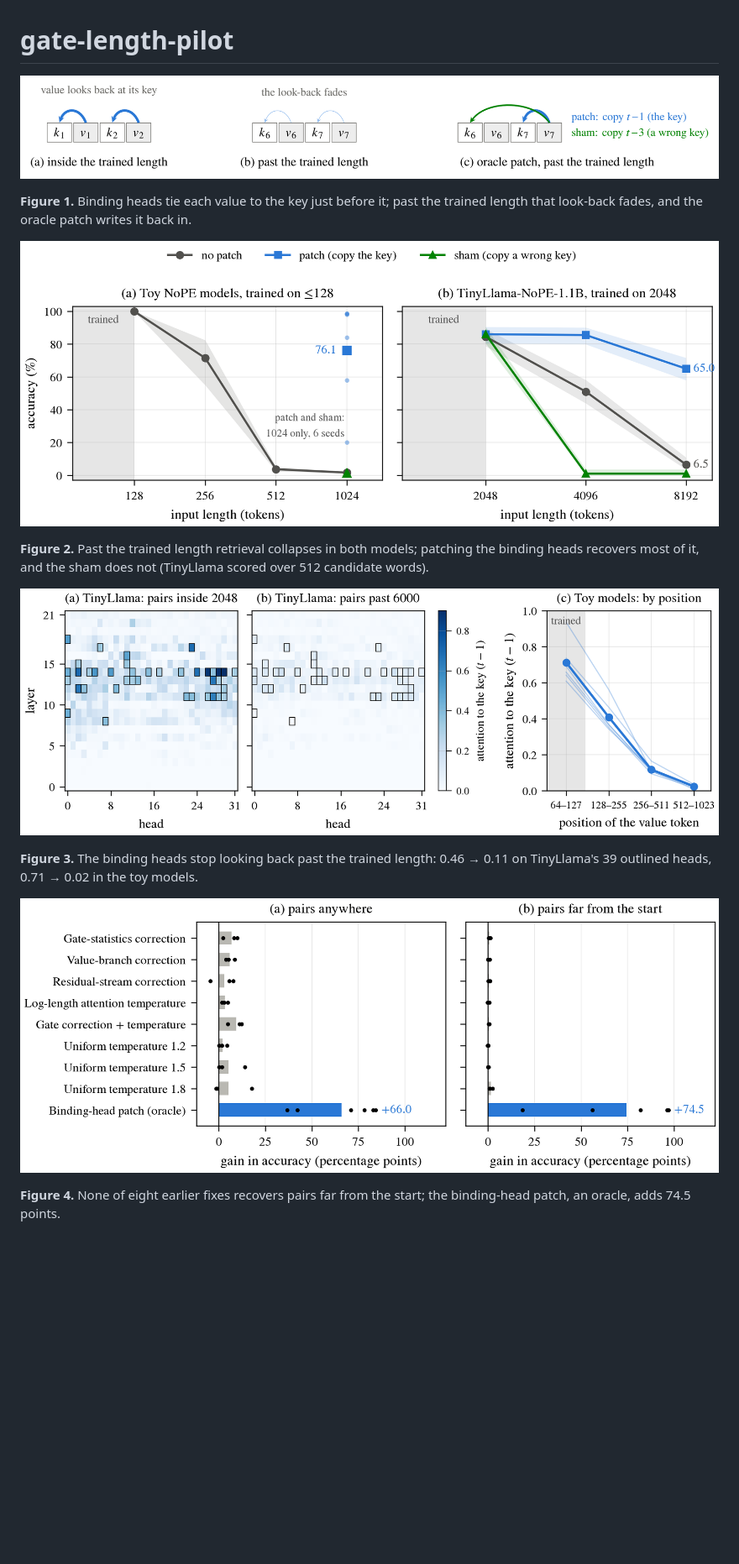
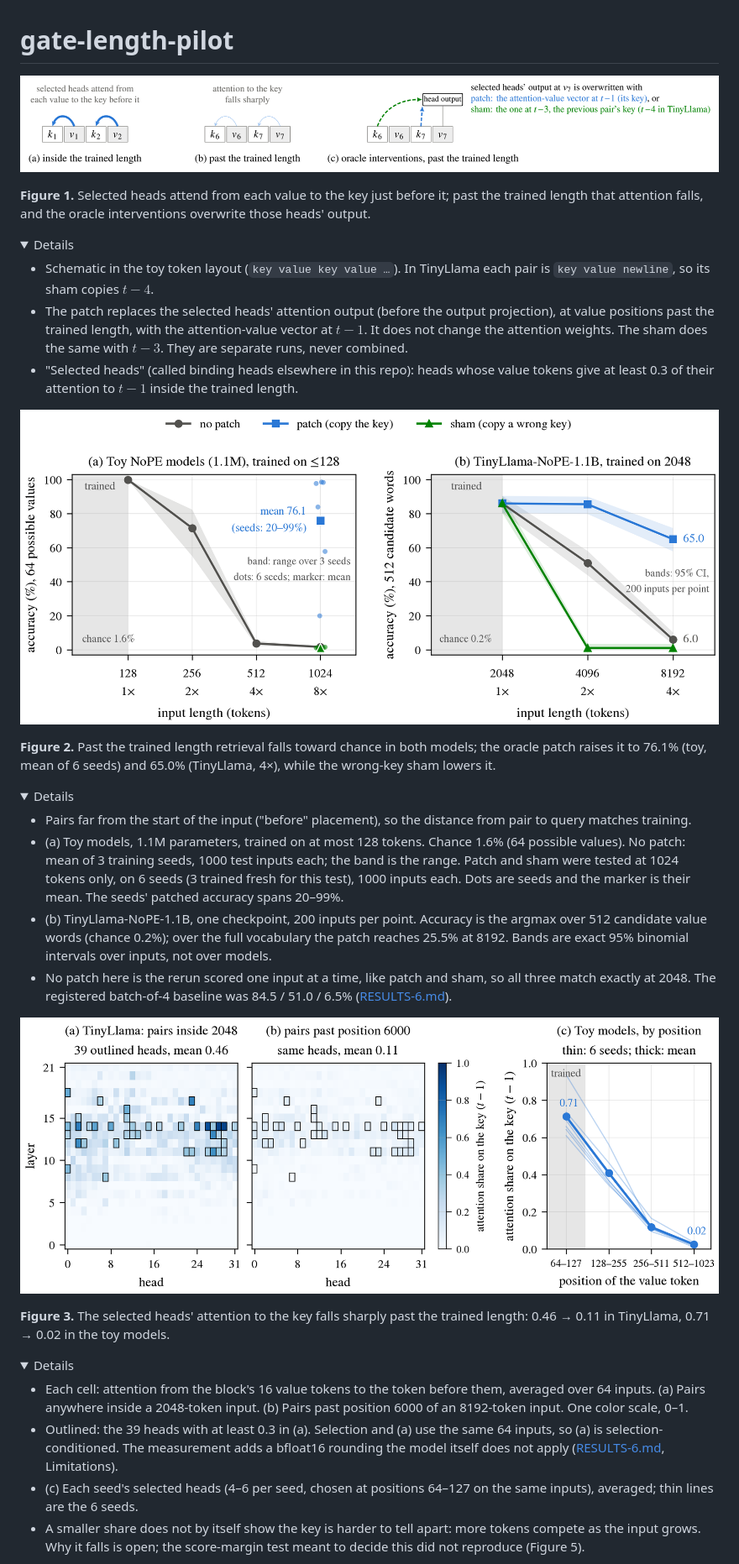
Before and after one commit to ProgramComputer/gate-length-pilot, a Markdown page: README.md, the part around one of its changes. Shown at 84% size. Rendered like a GitHub page; pictures changed too: readme/fig1_concept.png, readme/fig2_length.png, readme/fig3_heads.png; folded sections open; blank space fills up the shorter version.

Commit message:
Apply the figure review: match the no-patch baseline at the trained length, relabel logit scales, define uncertainty and samples, narrow the wording, and add a details note under each caption

```diff
--- a/README.md
+++ b/README.md
@@ -4,15 +4,35 @@
 
-**Figure 1.** Binding heads tie each value to the key just before it; past the trained length that look-back fades, and the oracle patch writes it back in.
+**Figure 1.** Selected heads attend from each value to the key just before it; past the trained length that attention falls, and the oracle interventions overwrite those heads' output.
+
+<details><summary>Details</summary>
+
+- Schematic in the toy token layout (`key value key value …`). In TinyLlama each pair is `key value newline`, so its sham copies $t-4$.
+- The patch replaces the selected heads' attention output (before the output projection), at value positions past the trained length, with the attention-value vector at $t-1$. It does not change the attention weights. The sham does the same with $t-3$. They are separate runs, never combined.
+- "Selected heads" (called binding heads elsewhere in this repo): heads whose value tokens give at least 0.3 of their attention to $t-1$ inside the trained length.
+
+</details>
 
 ![Accuracy vs input length for toy NoPE models and TinyLlama-NoPE-1.1B, with no patch, patch and sham](readme/fig2_length.png)
 
-**Figure 2.** Past the trained length retrieval collapses in both models; patching the binding heads recovers most of it, and the sham does not (TinyLlama scored over 512 candidate words).
+**Figure 2.** Past the trained length retrieval falls toward chance in both models; the oracle patch raises it to 76.1% (toy, mean of 6 seeds) and 65.0% (TinyLlama, 4×), while the wrong-key sham lowers it.
+
+<details><summary>Details</summary>
+
+- Pairs far from the start of the input ("before" placement), so the distance from pair to query matches training.
+- (a) Toy models, 1.1M parameters, trained on at most 128 tokens. Chance 1.6% (64 possible values). No patch: mean of 3 training seeds, 1000 test inputs each; the band is the range. Patch and sham were tested at 1024 tokens only, on 6 seeds (3 trained fresh for this test), 1000 inputs each. Dots are seeds and the marker is their mean. The seeds' patched accuracy spans 20–99%.
+- (b) TinyLlama-NoPE-1.1B, one checkpoint, 200 inputs per point. Accuracy is the argmax over 512 candidate value words (chance 0.2%); over the full vocabulary the patch reaches 25.5% at 8192. Bands are exact 95% binomial intervals over inputs, not over models.
+- No patch here is the rerun scored one input at a time, like patch and sham, so all three match exactly at 2048. The registered batch-of-4 baseline was 84.5 / 51.0 / 6.5% ([RESULTS-6.md](RESULTS-6.md)).
+
+</details>
 
 ![Layer-by-head attention to the previous token in TinyLlama-NoPE-1.1B inside 2048 and past 6000, and toy models by position](readme/fig3_heads.png)
 
-**Figure 3.** The binding heads stop looking back past the trained length: 0.46 → 0.11 on TinyLlama's 39 outlined heads, 0.71 → 0.02 in the toy models.
+**Figure 3.** The selected heads' attention to the key falls sharply past the trained length: 0.46 → 0.11 in TinyLlama, 0.71 → 0.02 in the toy models.
 
-![Gain in accuracy at 8 times the trained length for eight earlier fixes and the binding-head patch](readme/fig4_gains.png)
+<details><summary>Details</summary>
 
-**Figure 4.** None of eight earlier fixes recovers pairs far from the start; the binding-head patch, an oracle, adds 74.5 points.
+- Each cell: attention from the block's 16 value tokens to the token before them, averaged over 64 inputs. (a) Pairs anywhere inside a 2048-token input. (b) Pairs past position 6000 of an 8192-token input. One color scale, 0–1.
+- Outlined: the 39 heads with at least 0.3 in (a). Selection and (a) use the same 64 inputs, so (a) is selection-conditioned. The measurement adds a bfloat16 rounding the model itself does not apply ([RESULTS-6.md](RESULTS-6.md), Limitations).
+- (c) Each seed's selected heads (4–6 per seed, chosen at positions 64–127 on the same inputs), averaged; thin lines are the 6 seeds.
+- A smaller share does not by itself show the key is harder to tell apart: more tokens compete as the input grows. Why it falls is open; the score-margin test meant to decide this did not reproduce (Figure 5).
 
```
Also changed, not shown: other parts of README.md (+26 -3 lines), readme/fig5_reproduction.png, 2 other files.
